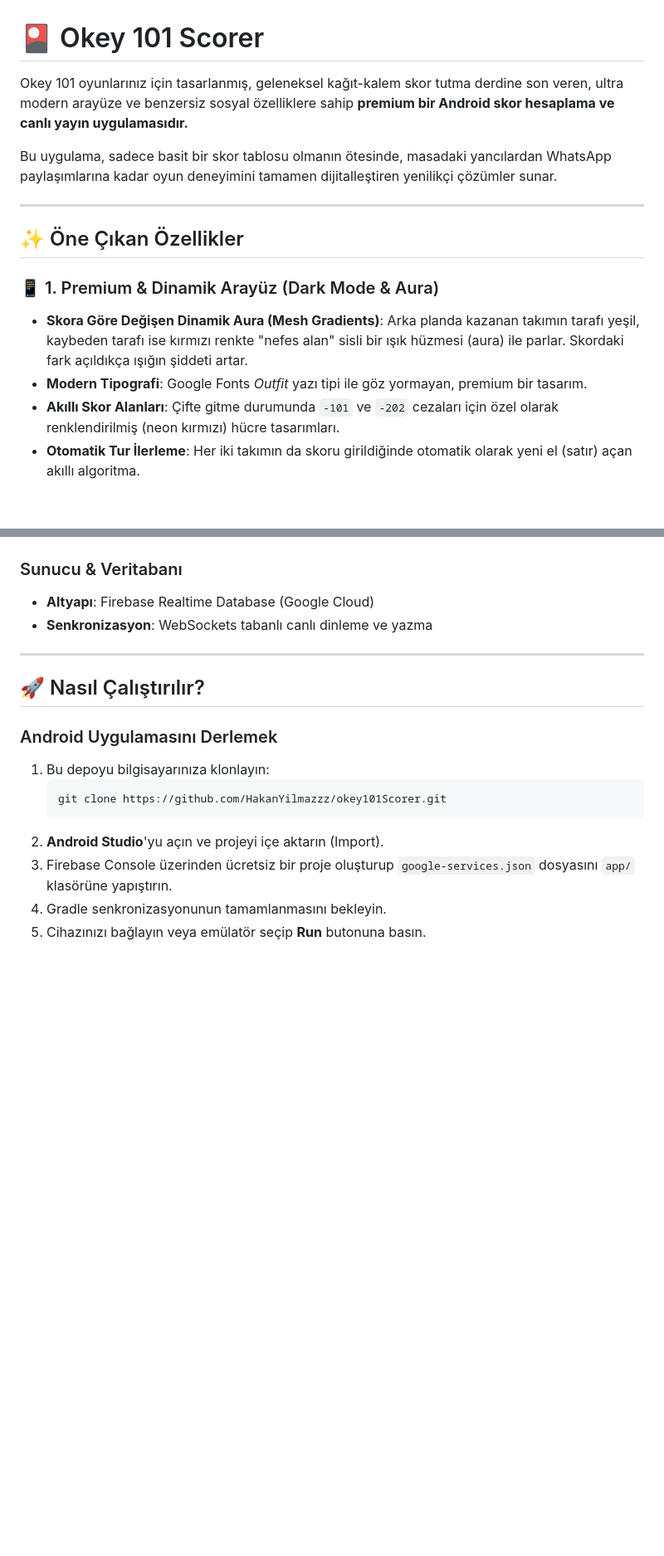
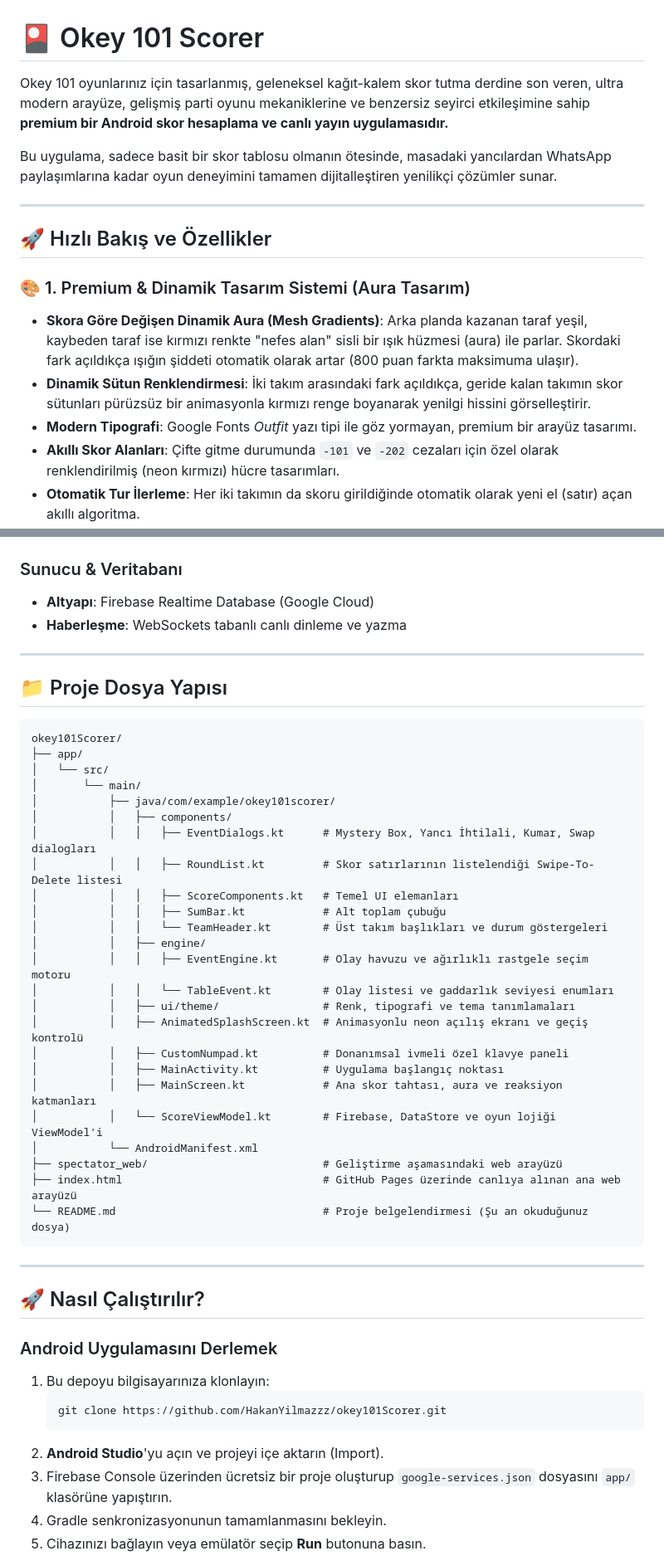
Before and after one commit to HakanYilmazzz/okey101Scorer, a Markdown page: README.md, 2 parts joined by grey strips. Shown: that part at 83% size. Rendered like a GitHub page; blank space fills up the shorter version.

````diff
--- a/README.md
+++ b/README.md
@@ -1,16 +1,17 @@
 # 🎴 Okey 101 Scorer
 
-Okey 101 oyunlarınız için tasarlanmış, geleneksel kağıt-kalem skor tutma derdine son veren, ultra modern arayüze ve benzersiz sosyal özelliklere sahip **premium bir Android skor hesaplama ve canlı yayın uygulamasıdır.**
+Okey 101 oyunlarınız için tasarlanmış, geleneksel kağıt-kalem skor tutma derdine son veren, ultra modern arayüze, gelişmiş parti oyunu mekaniklerine ve benzersiz seyirci etkileşimine sahip **premium bir Android skor hesaplama ve canlı yayın uygulamasıdır.**
 
 Bu uygulama, sadece basit bir skor tablosu olmanın ötesinde, masadaki yancılardan WhatsApp paylaşımlarına kadar oyun deneyimini tamamen dijitalleştiren yenilikçi çözümler sunar.
 
 ---
 
-## ✨ Öne Çıkan Özellikler
+## 🚀 Hızlı Bakış ve Özellikler
 
-### 📱 1. Premium & Dinamik Arayüz (Dark Mode & Aura)
-* **Skora Göre Değişen Dinamik Aura (Mesh Gradients)**: Arka planda kazanan takımın tarafı yeşil, kaybeden tarafı ise kırmızı renkte "nefes alan" sisli bir ışık hüzmesi (aura) ile parlar. Skordaki fark açıldıkça ışığın şiddeti artar.
-* **Modern Tipografi**: Google Fonts *Outfit* yazı tipi ile göz yormayan, premium bir tasarım.
+### 🎨 1. Premium & Dinamik Tasarım Sistemi (Aura Tasarım)
+* **Skora Göre Değişen Dinamik Aura (Mesh Gradients)**: Arka planda kazanan taraf yeşil, kaybeden taraf ise kırmızı renkte "nefes alan" sisli bir ışık hüzmesi (aura) ile parlar. Skordaki fark açıldıkça ışığın şiddeti otomatik olarak artar (800 puan farkta maksimuma ulaşır).
+* **Dinamik Sütun Renklendirmesi**: İki takım arasındaki fark açıldıkça, geride kalan takımın skor sütunları pürüzsüz bir animasyonla kırmızı renge boyanarak yenilgi hissini görselleştirir.
+* **Modern Tipografi**: Google Fonts *Outfit* yazı tipi ile göz yormayan, premium bir arayüz tasarımı.
 * **Akıllı Skor Alanları**: Çifte gitme durumunda `-101` ve `-202` cezaları için özel olarak renklendirilmiş (neon kırmızı) hücre tasarımları.
 * **Otomatik Tur İlerleme**: Her iki takımın da skoru girildiğinde otomatik olarak yeni el (satır) açan akıllı algoritma.
 
@@ -98,7 +104,38 @@ Okey 101 oyununu düz bir skor takibinden çıkarıp tam bir parti oyununa dön
 
 ### Sunucu & Veritabanı
 * **Altyapı**: Firebase Realtime Database (Google Cloud)
-* **Senkronizasyon**: WebSockets tabanlı canlı dinleme ve yazma
+* **Haberleşme**: WebSockets tabanlı canlı dinleme ve yazma
+
+---
+
+## 📁 Proje Dosya Yapısı
+
+```
+okey101Scorer/
+├── app/
+│   └── src/
+│       └── main/
+│           ├── java/com/example/okey101scorer/
+│           │   ├── components/
+│           │   │   ├── EventDialogs.kt      # Mystery Box, Yancı İhtilali, Kumar, Swap dialogları
+│           │   │   ├── RoundList.kt         # Skor satırlarının listelendiği Swipe-To-Delete listesi
+│           │   │   ├── ScoreComponents.kt   # Temel UI elemanları
+│           │   │   ├── SumBar.kt            # Alt toplam çubuğu
+│           │   │   └── TeamHeader.kt        # Üst takım başlıkları ve durum göstergeleri
+│           │   ├── engine/
+│           │   │   ├── EventEngine.kt       # Olay havuzu ve ağırlıklı rastgele seçim motoru
+│           │   │   └── TableEvent.kt        # Olay listesi ve gaddarlık seviyesi enumları
+│           │   ├── ui/theme/                # Renk, tipografi ve tema tanımlamaları
+│           │   ├── AnimatedSplashScreen.kt  # Animasyonlu neon açılış ekranı ve geçiş kontrolü
+│           │   ├── CustomNumpad.kt          # Donanımsal ivmeli özel klavye paneli
+│           │   ├── MainActivity.kt          # Uygulama başlangıç noktası
+│           │   ├── MainScreen.kt            # Ana skor tahtası, aura ve reaksiyon katmanları
+│           │   └── ScoreViewModel.kt        # Firebase, DataStore ve oyun lojiği ViewModel'i
+│           └── AndroidManifest.xml
+├── spectator_web/                           # Geliştirme aşamasındaki web arayüzü
+├── index.html                               # GitHub Pages üzerinde canlıya alınan ana web arayüzü
+└── README.md                                # Proje belgelendirmesi (Şu an okuduğunuz dosya)
+```
 
 ---
 
````
Also changed, not shown: other parts of README.md (+28 -23 lines).
